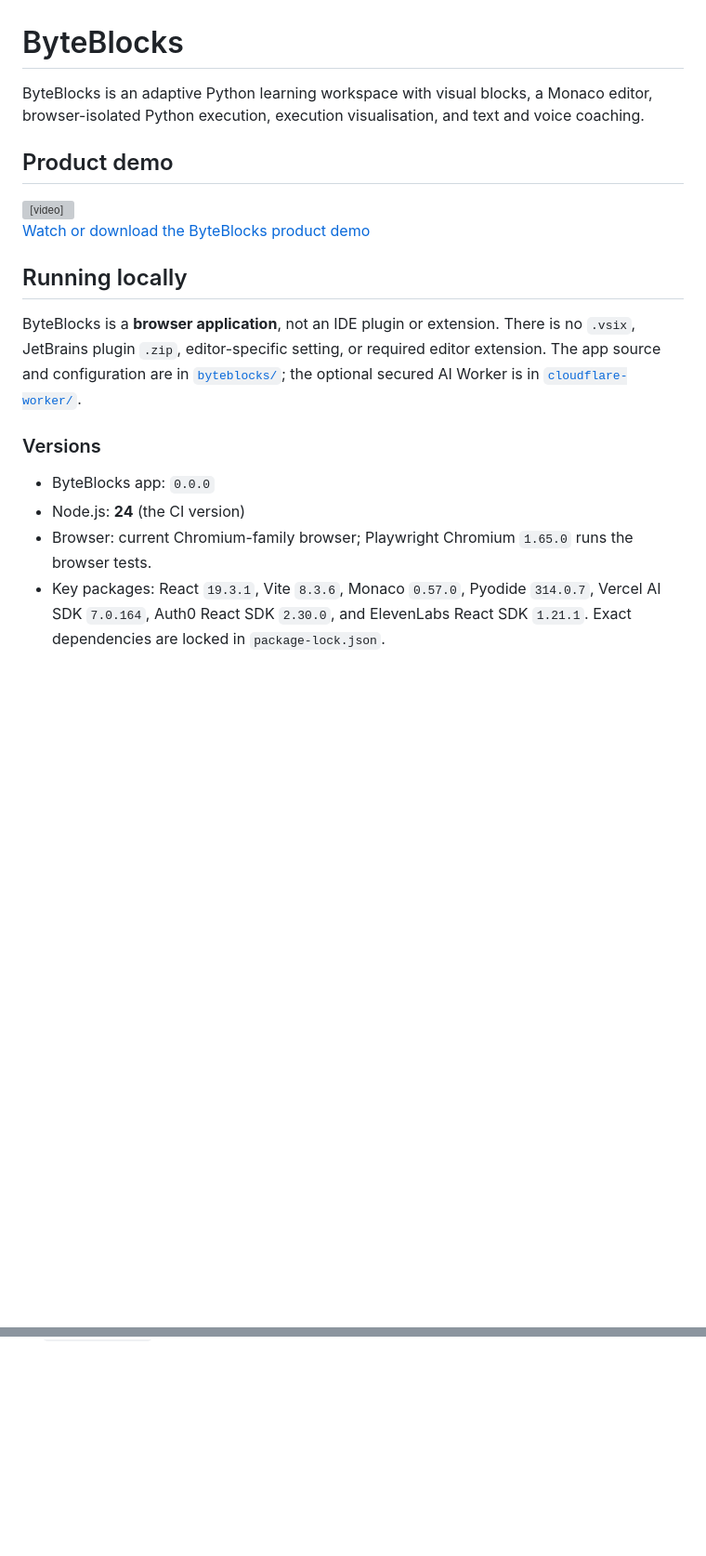
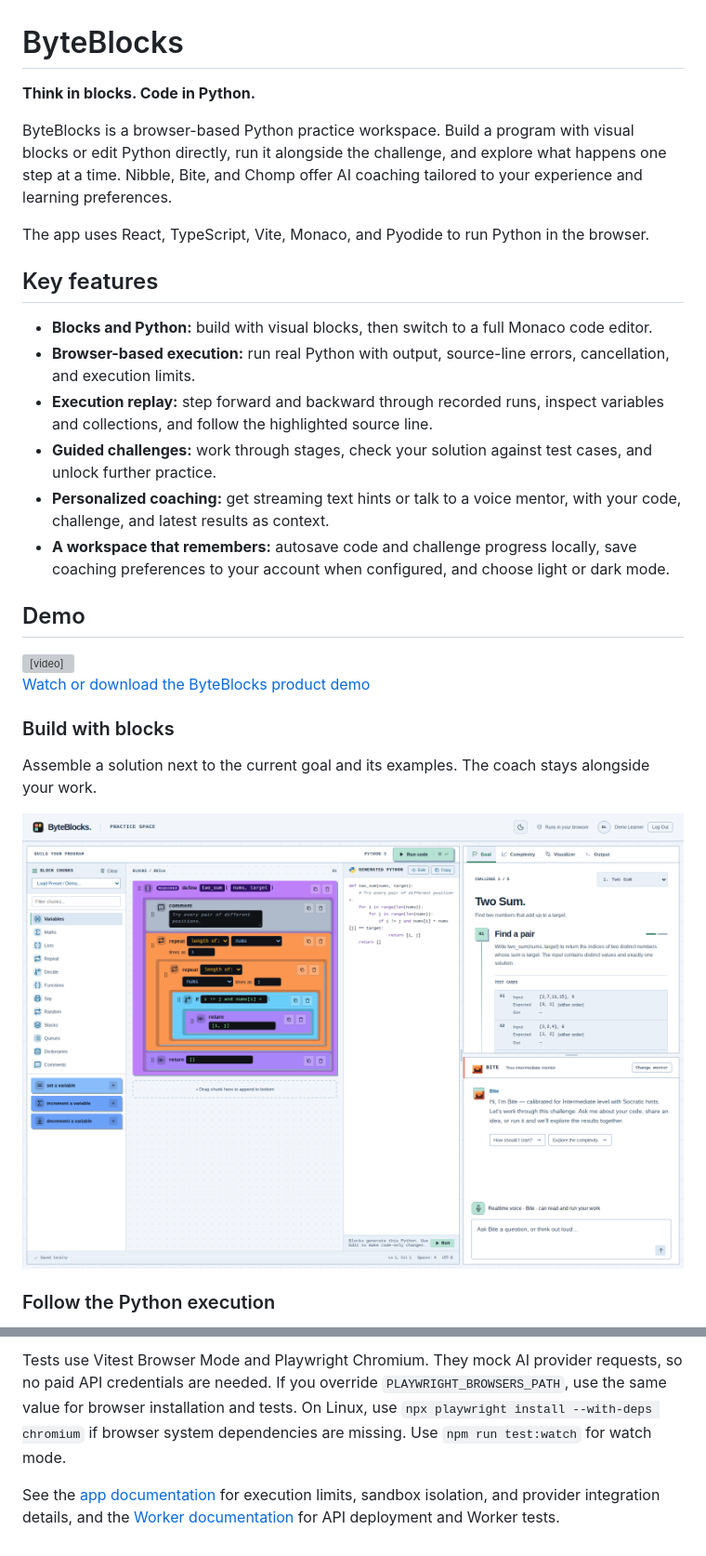
Before and after one commit to gh102003/ByteBlocks, a Markdown page: README.md, 2 parts joined by grey strips. Shown at 93% size. Drawn GitHub-style; pictures changed too: docs/screenshots/blocks-workspace.png (added); blank space fills up the shorter version; grey boxes are pictures that could not be loaded.

Commit message:
Clarify root README setup and add product screenshots (#47)

```diff
--- a/README.md
+++ b/README.md
@@ -1,10 +1,21 @@
 # ByteBlocks
 
-ByteBlocks is an adaptive Python learning workspace with visual blocks, a
-Monaco editor, browser-isolated Python execution, execution visualisation, and
-text and voice coaching.
+**Think in blocks. Code in Python.**
 
-## Product demo
+ByteBlocks is a browser-based Python practice workspace. Build a program with visual blocks or edit Python directly, run it alongside the challenge, and explore what happens one step at a time. Nibble, Bite, and Chomp offer AI coaching tailored to your experience and learning preferences.
+
+The app uses React, TypeScript, Vite, Monaco, and Pyodide to run Python in the browser.
+
+## Key features
+
+- **Blocks and Python:** build with visual blocks, then switch to a full Monaco code editor.
+- **Browser-based execution:** run real Python with output, source-line errors, cancellation, and execution limits.
+- **Execution replay:** step forward and backward through recorded runs, inspect variables and collections, and follow the highlighted source line.
+- **Guided challenges:** work through stages, check your solution against test cases, and unlock further practice.
+- **Personalized coaching:** get streaming text hints or talk to a voice mentor, with your code, challenge, and latest results as context.
+- **A workspace that remembers:** autosave code and challenge progress locally, save coaching preferences to your account when configured, and choose light or dark mode.
+
+## Demo
 
 <video controls width="960" src="https://github.com/gh102003/ByteBlocks/raw/refs/heads/main/byteblocks/ByteBlocks-ad-v6-elevator-team.mp4">
   <a href="./byteblocks/ByteBlocks-ad-v6-elevator-team.mp4">Watch the 50-second ByteBlocks product demo</a>
@@ -12,20 +23,11 @@ text and voice coaching.
 
 [Watch or download the ByteBlocks product demo](./byteblocks/ByteBlocks-ad-v6-elevator-team.mp4)
 
-## Running locally
+### Build with blocks
 
-ByteBlocks is a **browser application**, not an IDE plugin or extension. There
-is no `.vsix`, JetBrains plugin `.zip`, editor-specific setting, or required
-editor extension. The app source and configuration are in [`byteblocks/`](./byteblocks/);
-the optional secured AI Worker is in [`cloudflare-worker/`](./cloudflare-worker/).
+Assemble a solution next to the current goal and its examples. The coach stays alongside your work.
 
-### Versions
+![ByteBlocks block editor beside the Two Sum goal and AI coach](docs/screenshots/blocks-workspace.png)
 
-- ByteBlocks app: `0.0.0`
-- Node.js: **24** (the CI version)
-- Browser: current Chromium-family browser; Playwright Chromium `1.65.0` runs
-  the browser tests.
-- Key packages: React `19.3.1`, Vite `8.3.6`, Monaco `0.57.0`, Pyodide
-  `314.0.7`, Vercel AI SDK `7.0.164`, Auth0 React SDK `2.30.0`, and ElevenLabs
-  React SDK `1.21.1`. Exact dependencies are locked in `package-lock.json`.
+### Follow the Python execution
 
@@ -71,0 +126,3 @@ in the [Worker README](./cloudflare-worker/README.md).
+Tests use Vitest Browser Mode and Playwright Chromium. They mock AI provider requests, so no paid API credentials are needed. If you override `PLAYWRIGHT_BROWSERS_PATH`, use the same value for browser installation and tests. On Linux, use `npx playwright install --with-deps chromium` if browser system dependencies are missing. Use `npm run test:watch` for watch mode.
+
+See the [app documentation](byteblocks/README.md) for execution limits, sandbox isolation, and provider integration details, and the [Worker documentation](cloudflare-worker/README.md) for API deployment and Worker tests.
```
Also changed, not shown: other parts of README.md (+76 -24 lines), docs/screenshots/python-visualizer.png (added).
